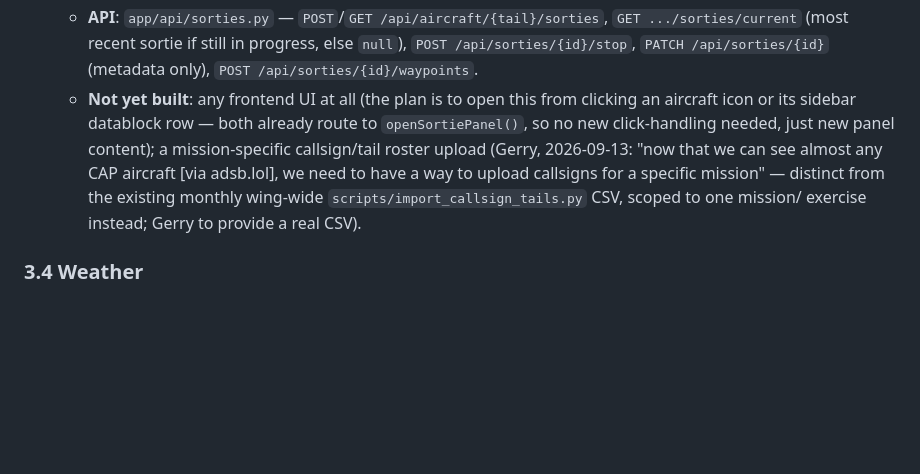
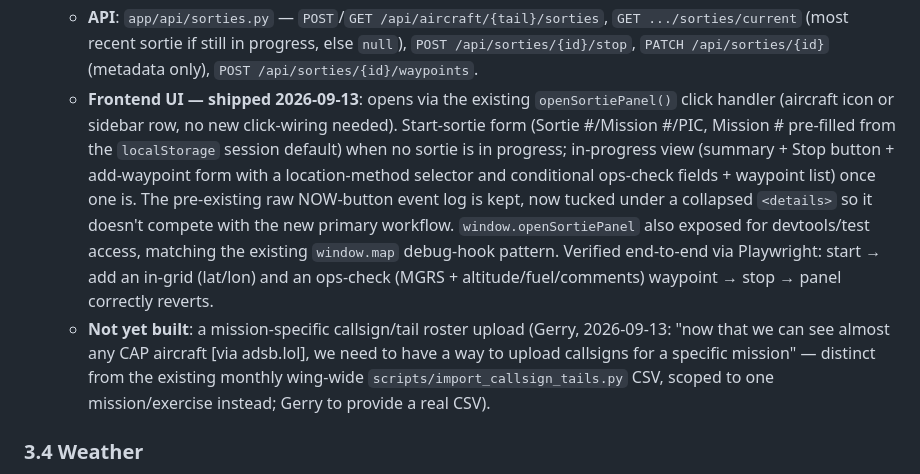
Before and after one commit to gerrycreager/AvTrack, a Markdown page: REQUIREMENTS.md, the part around the change. Drawn GitHub-style; blank space fills up the shorter version.

Commit message:
Update REQUIREMENTS.md: sortie panel frontend UI shipped
Co-Authored-By: Claude Sonnet 5 <noreply@anthropic.com>

```diff
--- a/REQUIREMENTS.md
+++ b/REQUIREMENTS.md
@@ -250,14 +250,23 @@ is reusable as the Phase 2 server's schema — not thrown away.
     `GET .../sorties/current` (most recent sortie if still in progress, else
     `null`), `POST /api/sorties/{id}/stop`, `PATCH /api/sorties/{id}` (metadata
     only), `POST /api/sorties/{id}/waypoints`.
-  - **Not yet built**: any frontend UI at all (the plan is to open this from
-    clicking an aircraft icon or its sidebar datablock row — both already route to
-    `openSortiePanel()`, so no new click-handling needed, just new panel content);
-    a mission-specific callsign/tail roster upload (Gerry, 2026-09-13: "now that we
-    can see almost any CAP aircraft [via adsb.lol], we need to have a way to upload
-    callsigns for a specific mission" — distinct from the existing monthly
-    wing-wide `scripts/import_callsign_tails.py` CSV, scoped to one mission/
-    exercise instead; Gerry to provide a real CSV).
+  - **Frontend UI — shipped 2026-09-13**: opens via the existing
+    `openSortiePanel()` click handler (aircraft icon or sidebar row, no new
+    click-wiring needed). Start-sortie form (Sortie #/Mission #/PIC, Mission #
+    pre-filled from the `localStorage` session default) when no sortie is in
+    progress; in-progress view (summary + Stop button + add-waypoint form with a
+    location-method selector and conditional ops-check fields + waypoint list)
+    once one is. The pre-existing raw NOW-button event log is kept, now tucked
+    under a collapsed `<details>` so it doesn't compete with the new primary
+    workflow. `window.openSortiePanel` also exposed for devtools/test access,
+    matching the existing `window.map` debug-hook pattern. Verified end-to-end via
+    Playwright: start → add an in-grid (lat/lon) and an ops-check (MGRS +
+    altitude/fuel/comments) waypoint → stop → panel correctly reverts.
+  - **Not yet built**: a mission-specific callsign/tail roster upload (Gerry,
+    2026-09-13: "now that we can see almost any CAP aircraft [via adsb.lol], we
+    need to have a way to upload callsigns for a specific mission" — distinct from
+    the existing monthly wing-wide `scripts/import_callsign_tails.py` CSV, scoped
+    to one mission/exercise instead; Gerry to provide a real CSV).
 
 ### 3.4 Weather
 - MRMS composite reflectivity and velocity overlay.
```
